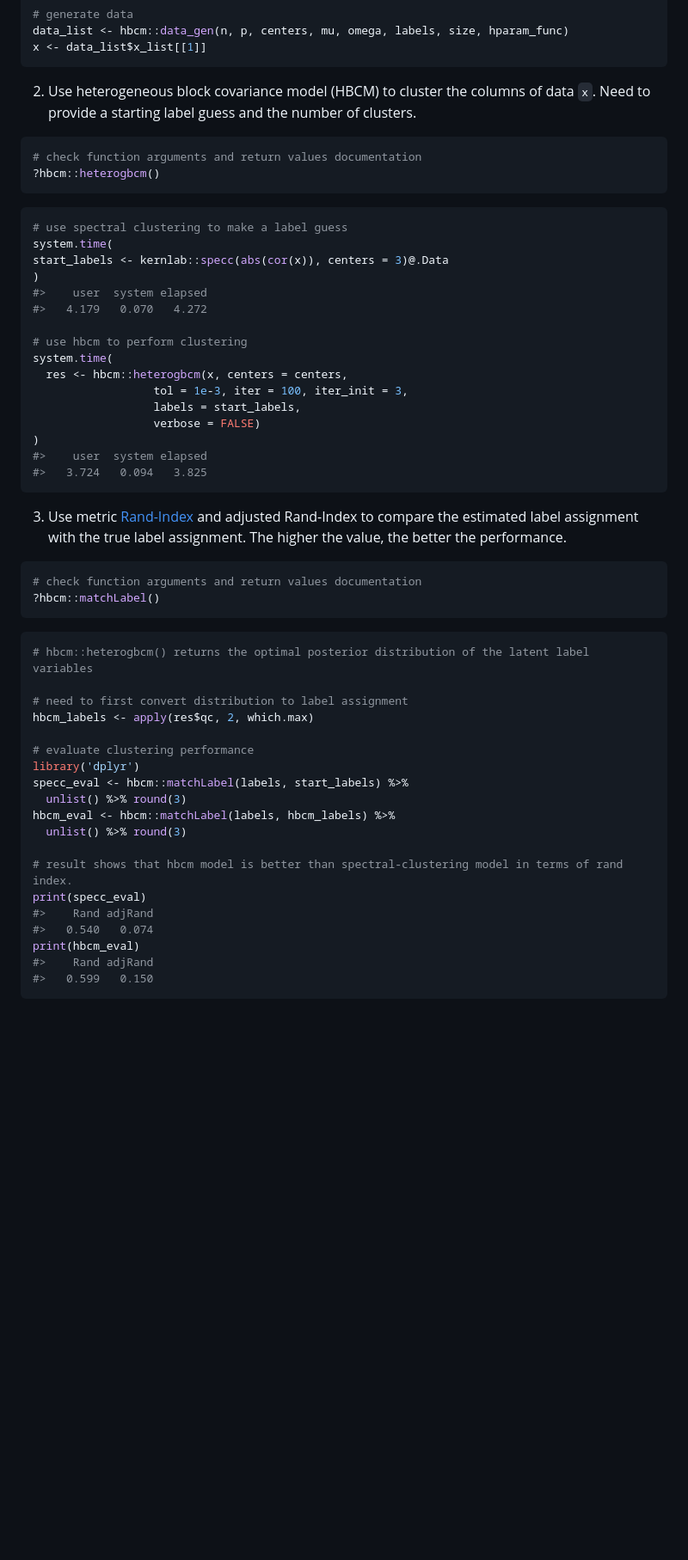
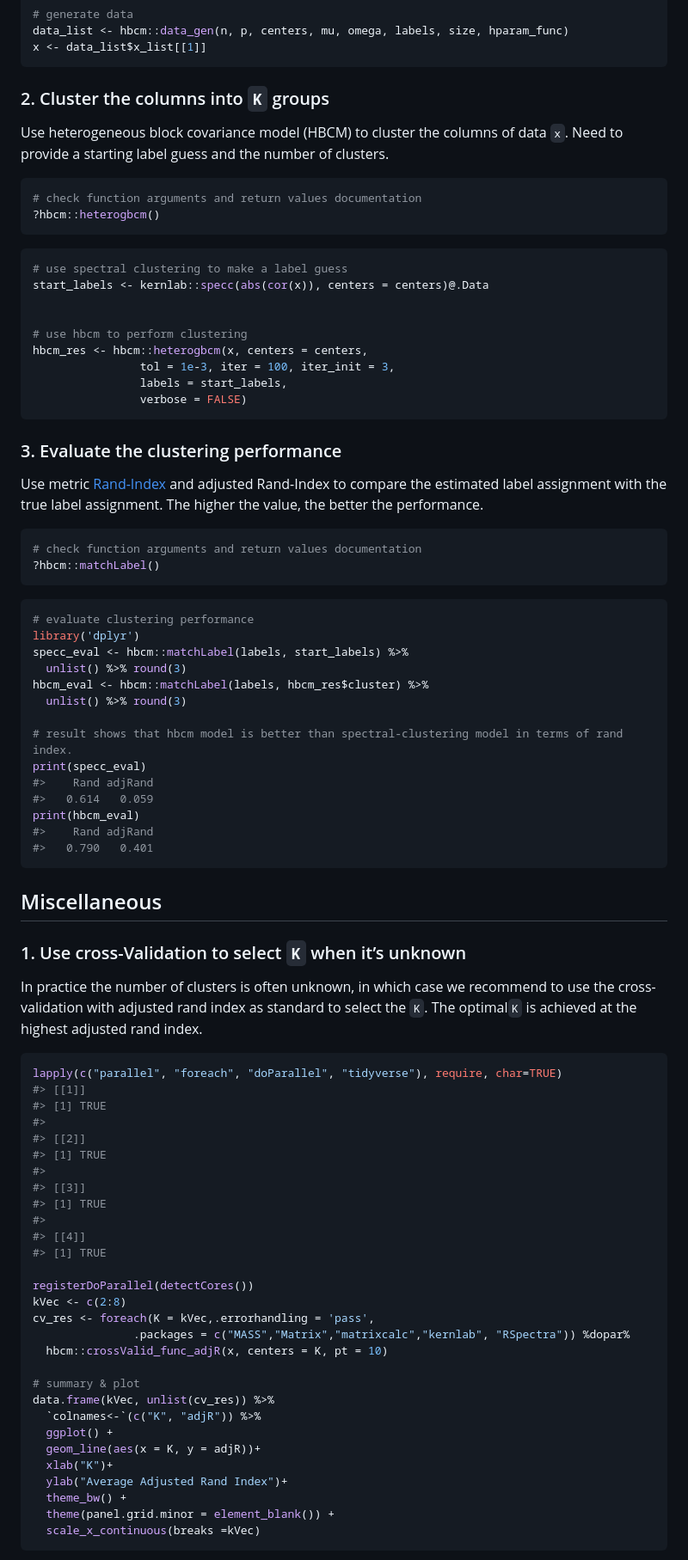
Before and after one commit to xiangli2pro/hbcm, a Markdown page: README.md, the part around the change printed below. Shown: that part at 86% size. Drawn GitHub-style; blank space fills up the shorter version.

````diff
--- a/README.md
+++ b/README.md
@@ -97,9 +99,11 @@ data_list <- hbcm::data_gen(n, p, centers, mu, omega, labels, size, hparam_func)
 x <- data_list$x_list[[1]]
 ```
 
-2.  Use heterogeneous block covariance model (HBCM) to cluster the
-    columns of data `x`. Need to provide a starting label guess and the
-    number of clusters.
+### 2. Cluster the columns into `K` groups
+
+Use heterogeneous block covariance model (HBCM) to cluster the columns
+of data `x`. Need to provide a starting label guess and the number of
+clusters.
 
 ``` r
 # check function arguments and return values documentation
@@ -108,27 +112,21 @@ x <- data_list$x_list[[1]]
 
 ``` r
 # use spectral clustering to make a label guess
-system.time(
-start_labels <- kernlab::specc(abs(cor(x)), centers = 3)@.Data
-)
-#>    user  system elapsed
-#>   4.179   0.070   4.272
+start_labels <- kernlab::specc(abs(cor(x)), centers = centers)@.Data
+
 
 # use hbcm to perform clustering
-system.time(
-  res <- hbcm::heterogbcm(x, centers = centers,
-                  tol = 1e-3, iter = 100, iter_init = 3,
-                  labels = start_labels,
-                  verbose = FALSE)
-)
-#>    user  system elapsed
-#>   3.724   0.094   3.825
+hbcm_res <- hbcm::heterogbcm(x, centers = centers,
+                tol = 1e-3, iter = 100, iter_init = 3,
+                labels = start_labels,
+                verbose = FALSE)
 ```
 
-3.  Use metric [Rand-Index](https://en.wikipedia.org/wiki/Rand_index)
-    and adjusted Rand-Index to compare the estimated label assignment
-    with the true label assignment. The higher the value, the better the
-    performance.
+### 3. Evaluate the clustering performance
+
+Use metric [Rand-Index](https://en.wikipedia.org/wiki/Rand_index) and
+adjusted Rand-Index to compare the estimated label assignment with the
+true label assignment. The higher the value, the better the performance.
 
 ``` r
 # check function arguments and return values documentation
@@ -136,23 +134,60 @@ system.time(
 ```
 
 ``` r
-# hbcm::heterogbcm() returns the optimal posterior distribution of the latent label variables
-
-# need to first convert distribution to label assignment
-hbcm_labels <- apply(res$qc, 2, which.max)
-
 # evaluate clustering performance
 library('dplyr')
 specc_eval <- hbcm::matchLabel(labels, start_labels) %>%
   unlist() %>% round(3)
-hbcm_eval <- hbcm::matchLabel(labels, hbcm_labels) %>%
+hbcm_eval <- hbcm::matchLabel(labels, hbcm_res$cluster) %>%
   unlist() %>% round(3)
 
 # result shows that hbcm model is better than spectral-clustering model in terms of rand index.
 print(specc_eval)
 #>    Rand adjRand
-#>   0.540   0.074
+#>   0.614   0.059
 print(hbcm_eval)
 #>    Rand adjRand
-#>   0.599   0.150
+#>   0.790   0.401
 ```
+
+## Miscellaneous
+
+### 1. Use cross-Validation to select `K` when it’s unknown
+
+In practice the number of clusters is often unknown, in which case we
+recommend to use the cross-validation with adjusted rand index as
+standard to select the `K`. The optimal`K` is achieved at the highest
+adjusted rand index.
+
+``` r
+lapply(c("parallel", "foreach", "doParallel", "tidyverse"), require, char=TRUE)
+#> [[1]]
+#> [1] TRUE
+#>
+#> [[2]]
+#> [1] TRUE
+#>
+#> [[3]]
+#> [1] TRUE
+#>
+#> [[4]]
+#> [1] TRUE
+
+registerDoParallel(detectCores())
+kVec <- c(2:8)
+cv_res <- foreach(K = kVec,.errorhandling = 'pass',
+               .packages = c("MASS","Matrix","matrixcalc","kernlab", "RSpectra")) %dopar%
+  hbcm::crossValid_func_adjR(x, centers = K, pt = 10)
+
+# summary & plot
+data.frame(kVec, unlist(cv_res)) %>%
+  `colnames<-`(c("K", "adjR")) %>%
+  ggplot() +
+  geom_line(aes(x = K, y = adjR))+
+  xlab("K")+
+  ylab("Average Adjusted Rand Index")+
+  theme_bw() +
+  theme(panel.grid.minor = element_blank()) +
+  scale_x_continuous(breaks =kVec)
+```
+
````
Also changed, not shown: other parts of README.md (+22 -8 lines), man/figures/README-unnamed-chunk-8-1.png (added), man/figures/README-unnamed-chunk-9-1.png (added), 6 other files.
